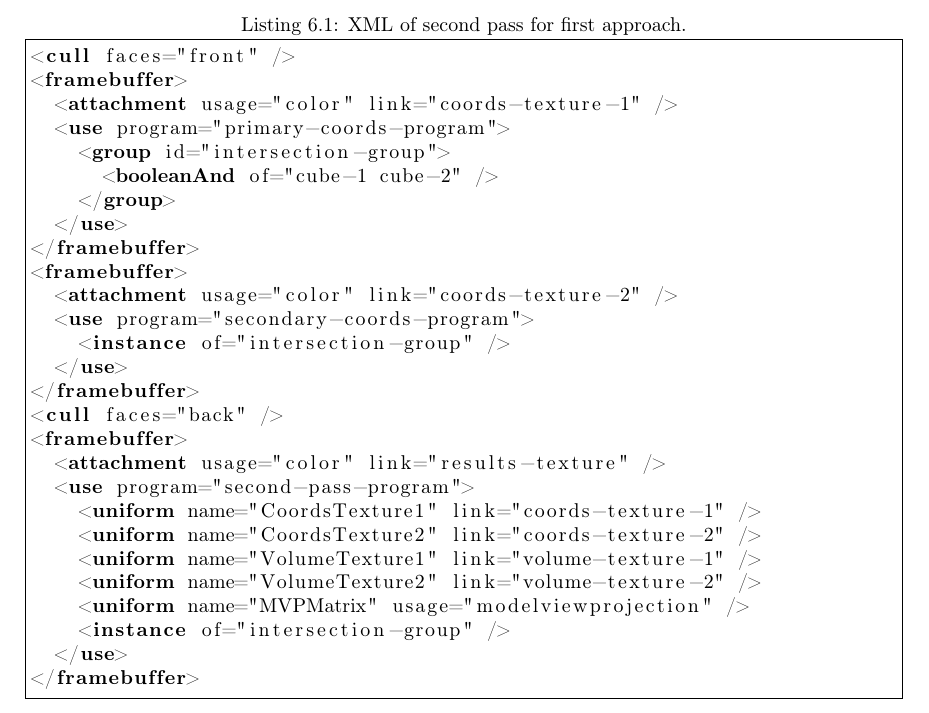
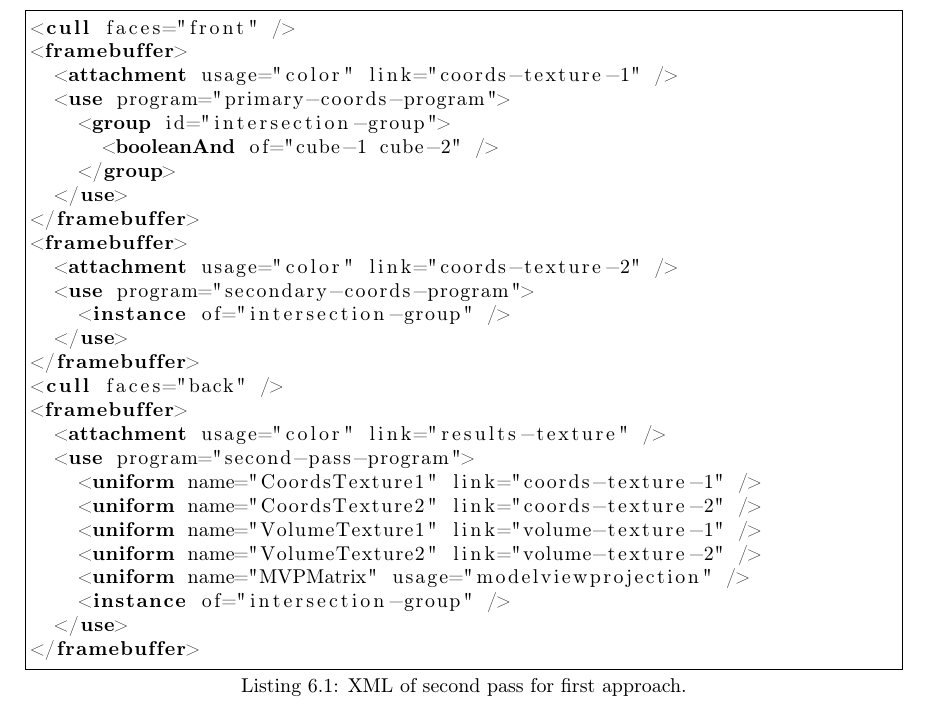
Before and after one commit to adbrown85/paper, a LaTeX thesis (paper.tex): part of page 25 of 35, cut so that both start at the same text. Compiled offline with pdfLaTeX.

Commit message:
Put caption of listing below it

```diff
--- a/paper.tex
+++ b/paper.tex
@@ -688,6 +688,7 @@ can be achieved with nested groups.
 \lstset{markfirstintag=true}
 \lstset{showstringspaces=false}
 \lstset{caption=XML of second pass for first approach.}
+\lstset{captionpos=b}
 \lstset{label=listing:xml-of-second-pass}
 \begin{lstlisting}[frame=single,float]
 <cull faces="front" />
```
